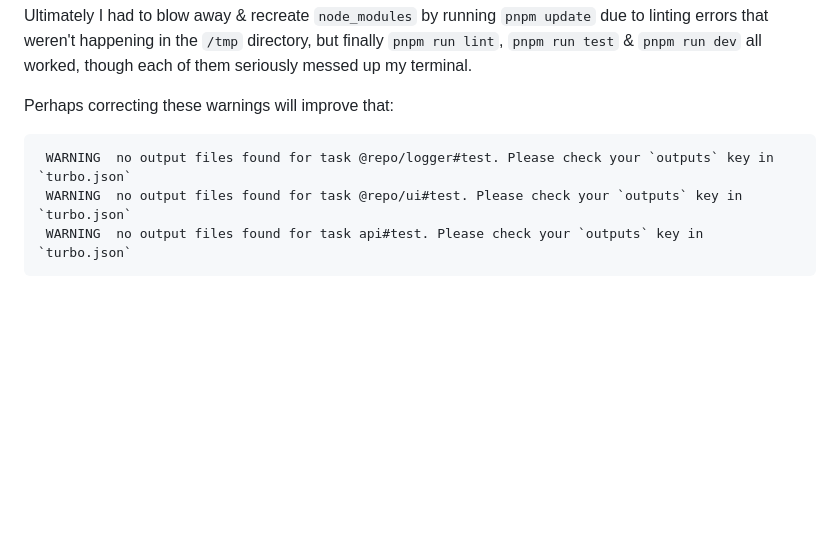
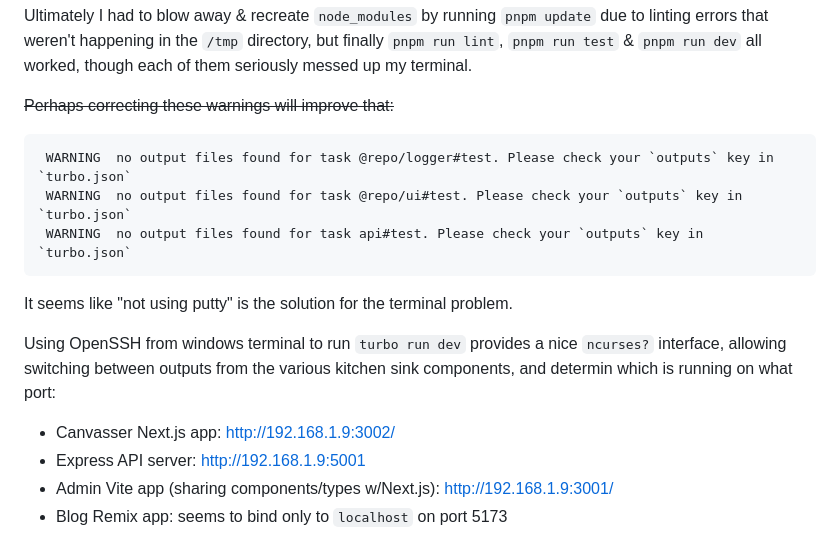
Before and after one commit to kennethd/empower-canvasser, a Markdown page: INSTALL.md, the part around the change. GitHub-like rendering; blank space fills up the shorter version.

Commit message:
wrap up INSTALL.md

````diff
--- a/INSTALL.md
+++ b/INSTALL.md
@@ -73,9 +73,19 @@ update` due to linting errors that weren't happening in the `/tmp` directory,
 but finally `pnpm run lint`, `pnpm run test` & `pnpm run dev` all worked,
 though each of them seriously messed up my terminal.
 
-Perhaps correcting these warnings will improve that:
+~~Perhaps correcting these warnings will improve that:~~
 ```
  WARNING  no output files found for task @repo/logger#test. Please check your `outputs` key in `turbo.json`
  WARNING  no output files found for task @repo/ui#test. Please check your `outputs` key in `turbo.json`
  WARNING  no output files found for task api#test. Please check your `outputs` key in `turbo.json`
 ```
+It seems like "not using putty" is the solution for the terminal problem.
+
+Using OpenSSH from windows terminal to run `turbo run dev` provides a nice
+`ncurses?` interface, allowing switching between outputs from the various
+kitchen sink components, and determin which is running on what port:
+
+  * Canvasser Next.js app: http://192.168.1.9:3002/
+  * Express API server: http://192.168.1.9:5001
+  * Admin Vite app (sharing components/types w/Next.js): http://192.168.1.9:3001/
+  * Blog Remix app: seems to bind only to `localhost` on port 5173
````
